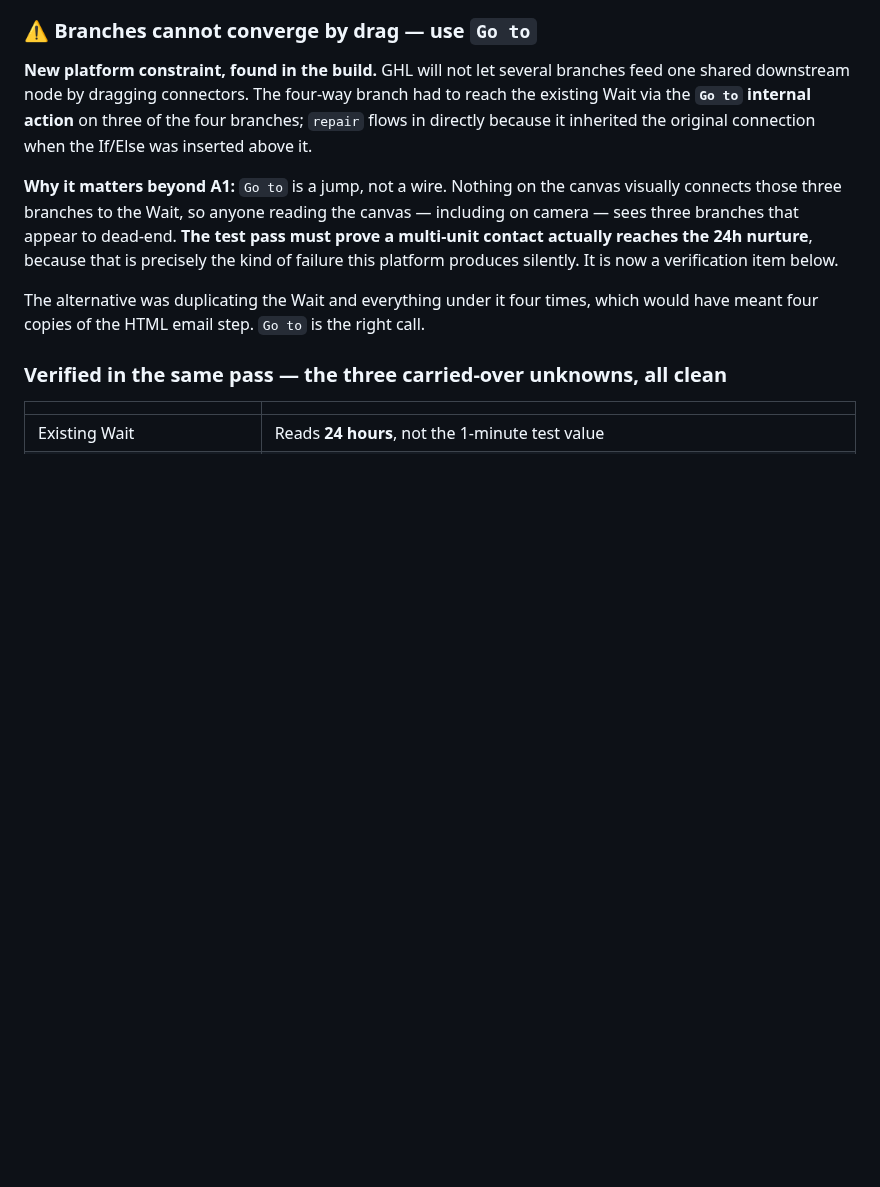
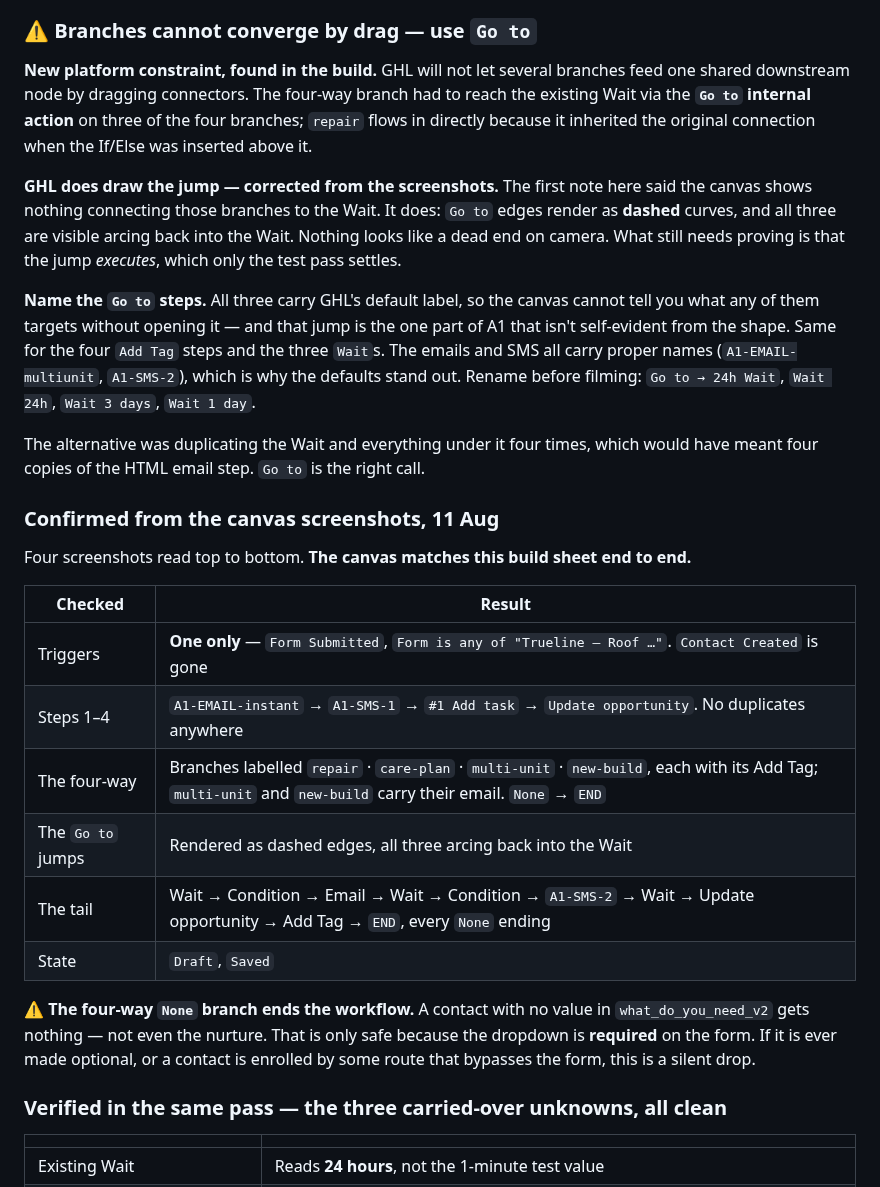
Before and after one commit to kennbutchoigutierrez/trueline-capstone, a Markdown page: automations.md, the part around the change. GitHub-like rendering; blank space fills up the shorter version.

Commit message:
Confirm A1 against the canvas, and correct the Go to note
Four screenshots read top to bottom: one trigger, no duplicate steps, all four
branches with their tags and emails, the full tail through to END. Matches the
build sheet.

Correcting an earlier claim: GHL does draw the Go to jumps, as dashed edges, so
they do not read as dead ends on camera. What is still unproven is that the jump
executes, which only the test pass settles.

Two things the screenshots surfaced: the three Go to steps all carry the default
label, so the canvas cannot say what they target; and the four-way None branch
ends the workflow, which is safe only while the dropdown stays required.

Co-Authored-By: Claude Opus 5 (1M context) <noreply@anthropic.com>

```diff
--- a/automations.md
+++ b/automations.md
@@ -674,14 +674,37 @@ shared downstream node by dragging connectors. The four-way branch had to reach
 Wait via the **`Go to` internal action** on three of the four branches; `repair` flows in
 directly because it inherited the original connection when the If/Else was inserted above it.
 
-**Why it matters beyond A1:** `Go to` is a jump, not a wire. Nothing on the canvas visually
-connects those three branches to the Wait, so anyone reading the canvas — including on camera —
-sees three branches that appear to dead-end. **The test pass must prove a multi-unit contact
-actually reaches the 24h nurture**, because that is precisely the kind of failure this platform
-produces silently. It is now a verification item below.
+**GHL does draw the jump — corrected from the screenshots.** The first note here said the canvas
+shows nothing connecting those branches to the Wait. It does: `Go to` edges render as **dashed**
+curves, and all three are visible arcing back into the Wait. Nothing looks like a dead end on
+camera. What still needs proving is that the jump *executes*, which only the test pass settles.
+
+**Name the `Go to` steps.** All three carry GHL's default label, so the canvas cannot tell you
+what any of them targets without opening it — and that jump is the one part of A1 that isn't
+self-evident from the shape. Same for the four `Add Tag` steps and the three `Wait`s. The emails
+and SMS all carry proper names (`A1-EMAIL-multiunit`, `A1-SMS-2`), which is why the defaults
+stand out. Rename before filming: `Go to → 24h Wait`, `Wait 24h`, `Wait 3 days`, `Wait 1 day`.
 
 The alternative was duplicating the Wait and everything under it four times, which would have
 meant four copies of the HTML email step. `Go to` is the right call.
+
+### Confirmed from the canvas screenshots, 11 Aug
+
+Four screenshots read top to bottom. **The canvas matches this build sheet end to end.**
+
+| Checked | Result |
+|---|---|
+| Triggers | **One only** — `Form Submitted`, `Form is any of "Trueline — Roof …"`. `Contact Created` is gone |
+| Steps 1–4 | `A1-EMAIL-instant` → `A1-SMS-1` → `#1 Add task` → `Update opportunity`. No duplicates anywhere |
+| The four-way | Branches labelled `repair` · `care-plan` · `multi-unit` · `new-build`, each with its Add Tag; `multi-unit` and `new-build` carry their email. `None` → `END` |
+| The `Go to` jumps | Rendered as dashed edges, all three arcing back into the Wait |
+| The tail | Wait → Condition → Email → Wait → Condition → `A1-SMS-2` → Wait → Update opportunity → Add Tag → `END`, every `None` ending |
+| State | `Draft`, `Saved` |
+
+**⚠ The four-way `None` branch ends the workflow.** A contact with no value in
+`what_do_you_need_v2` gets nothing — not even the nurture. That is only safe because the
+dropdown is **required** on the form. If it is ever made optional, or a contact is enrolled by
+some route that bypasses the form, this is a silent drop.
 
 ### Verified in the same pass — the three carried-over unknowns, all clean
 
```
Also changed, not shown: PROGRESS.md (+4 -2 lines).
